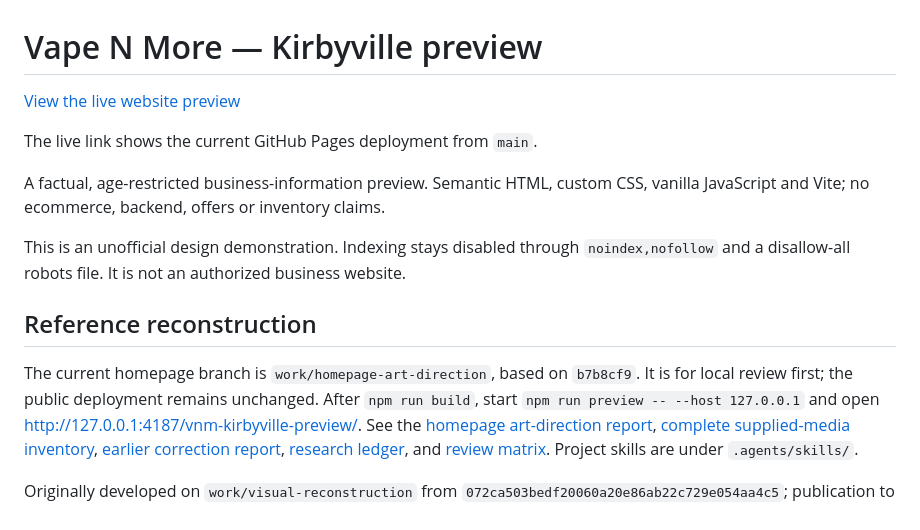
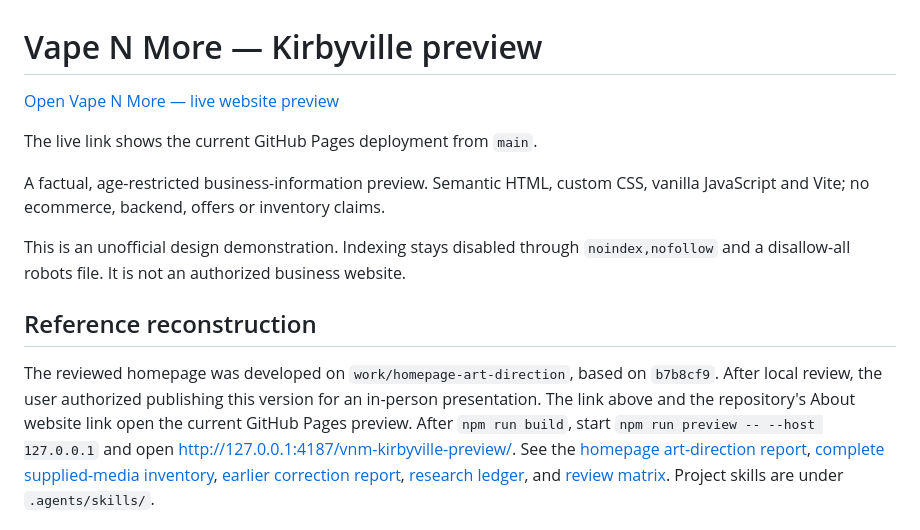
Before and after one commit to AnonymousNomad/vnm-kirbyville-preview, a Markdown page: README.md, the part around the change. GitHub-like rendering.

Commit message:
docs: publish reviewed homepage link for presentation

```diff
--- a/README.md
+++ b/README.md
@@ -1,6 +1,6 @@
 # Vape N More — Kirbyville preview
 
-[View the live website preview](https://anonymousnomad.github.io/vnm-kirbyville-preview/)
+[Open Vape N More — live website preview](https://anonymousnomad.github.io/vnm-kirbyville-preview/)
 
 The live link shows the current GitHub Pages deployment from `main`.
 
@@ -12,8 +12,10 @@ This is an unofficial design demonstration. Indexing stays disabled through
 
 ## Reference reconstruction
 
-The current homepage branch is `work/homepage-art-direction`, based on `b7b8cf9`.
-It is for local review first; the public deployment remains unchanged.
+The reviewed homepage was developed on `work/homepage-art-direction`, based on
+`b7b8cf9`. After local review, the user authorized publishing this version for an
+in-person presentation. The link above and the repository's About website link
+open the current GitHub Pages preview.
 After `npm run build`, start `npm run preview -- --host 127.0.0.1` and open
 http://127.0.0.1:4187/vnm-kirbyville-preview/.
 See the [homepage art-direction report](reference/ART-DIRECTION.md),
```
Also changed, not shown: reference/ART-DIRECTION.md (+8 -0 lines).
